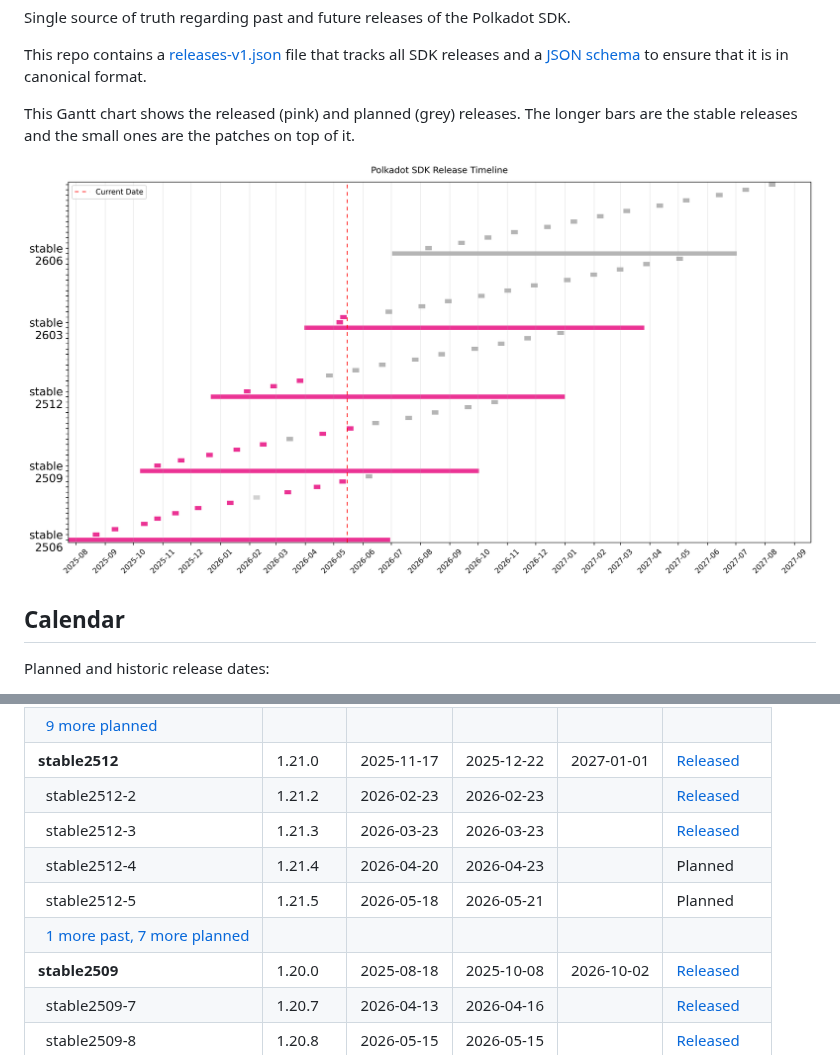
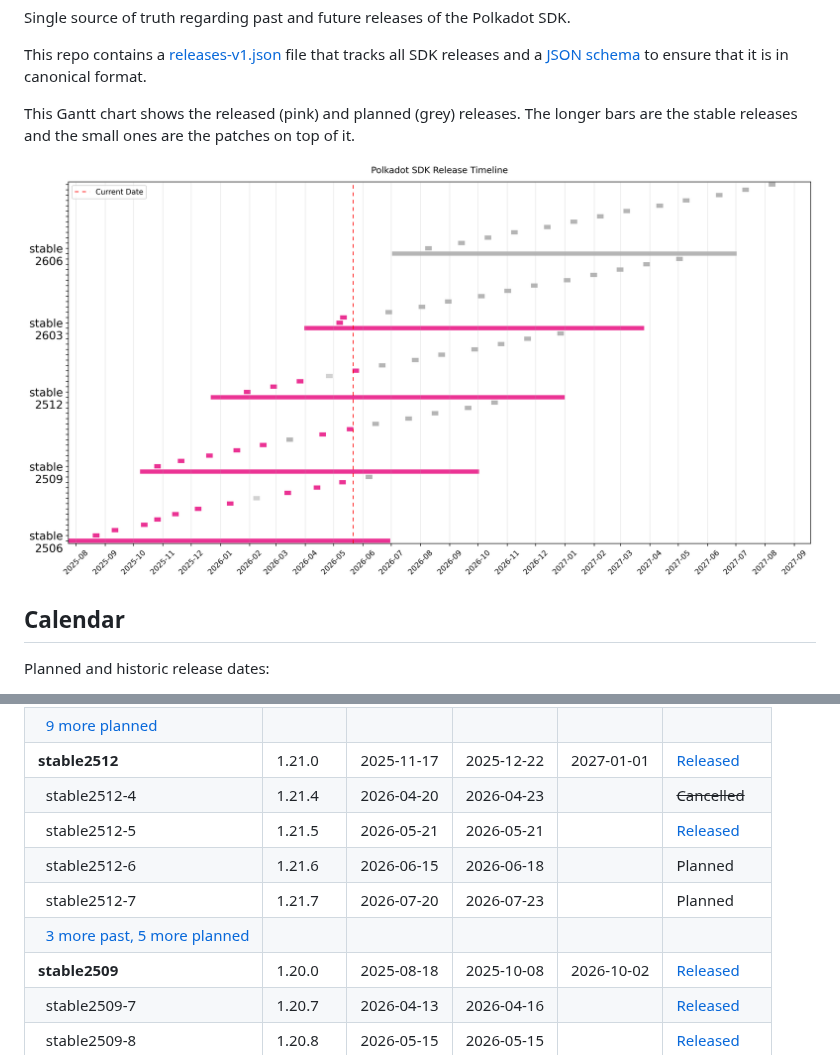
Before and after one commit to paritytech/release-registry, a Markdown page: README.md, 2 parts joined by grey strips. Drawn GitHub-style; pictures changed too: .assets/timeline-gantt.png.

Commit message:
Release stable2512-5 (#135)
Co-authored-by: GitHub Action <action@github.com>
Co-authored-by: EgorPopelyaev <egor@parity.io>

```diff
--- a/README.md
+++ b/README.md
@@ -31,11 +31,11 @@ Planned and historic release dates:
 | &nbsp;&nbsp;stable2603-4 | 1.22.4 | 2026-07-27 | 2026-07-30 |  | Planned |
 | &nbsp;&nbsp;[9 more planned](CALENDAR.md) |  |  | | |
 | **stable2512** | 1.21.0 | 2025-11-17 | 2025-12-22 | 2027-01-01 | [Released](https://github.com/paritytech/polkadot-sdk/releases/tag/polkadot-stable2512) |
-| &nbsp;&nbsp;stable2512-2 | 1.21.2 | 2026-02-23 | 2026-02-23 |  | [Released](https://github.com/paritytech/polkadot-sdk/releases/tag/polkadot-stable2512-2) |
-| &nbsp;&nbsp;stable2512-3 | 1.21.3 | 2026-03-23 | 2026-03-23 |  | [Released](https://github.com/paritytech/polkadot-sdk/releases/tag/polkadot-stable2512-3) |
-| &nbsp;&nbsp;stable2512-4 | 1.21.4 | 2026-04-20 | 2026-04-23 |  | Planned |
-| &nbsp;&nbsp;stable2512-5 | 1.21.5 | 2026-05-18 | 2026-05-21 |  | Planned |
-| &nbsp;&nbsp;[1 more past, 7 more planned](CALENDAR.md) |  |  | | |
+| &nbsp;&nbsp;stable2512-4 | 1.21.4 | 2026-04-20 | 2026-04-23 |  | ~~Cancelled~~ |
+| &nbsp;&nbsp;stable2512-5 | 1.21.5 | 2026-05-21 | 2026-05-21 |  | [Released](https://github.com/paritytech/polkadot-sdk/releases/tag/polkadot-stable2512-5) |
+| &nbsp;&nbsp;stable2512-6 | 1.21.6 | 2026-06-15 | 2026-06-18 |  | Planned |
+| &nbsp;&nbsp;stable2512-7 | 1.21.7 | 2026-07-20 | 2026-07-23 |  | Planned |
+| &nbsp;&nbsp;[3 more past, 5 more planned](CALENDAR.md) |  |  | | |
 | **stable2509** | 1.20.0 | 2025-08-18 | 2025-10-08 | 2026-10-02 | [Released](https://github.com/paritytech/polkadot-sdk/releases/tag/polkadot-stable2509) |
 | &nbsp;&nbsp;stable2509-7 | 1.20.7 | 2026-04-13 | 2026-04-16 |  | [Released](https://github.com/paritytech/polkadot-sdk/releases/tag/polkadot-stable2509-7) |
 | &nbsp;&nbsp;stable2509-8 | 1.20.8 | 2026-05-15 | 2026-05-15 |  | [Released](https://github.com/paritytech/polkadot-sdk/releases/tag/polkadot-stable2509-8) |
```
Also changed, not shown: CALENDAR.md (+2 -2 lines), 2 other files.
